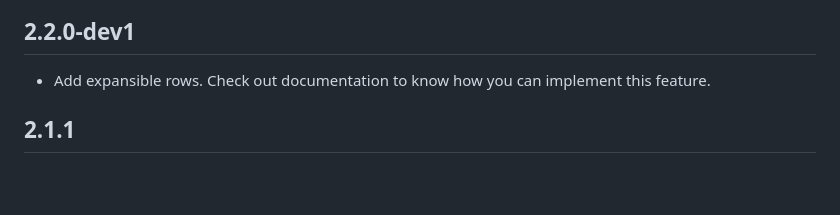
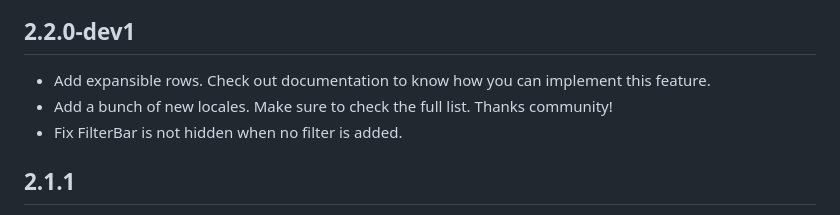
Before and after one commit to tomasweigenast/paged-datatable, a Markdown page: CHANGELOG.md, the part around the change. Rendered like a GitHub page; blank space fills up the shorter version.

```diff
--- a/CHANGELOG.md
+++ b/CHANGELOG.md
@@ -1,6 +1,8 @@
 ## 2.2.0-dev1
 
 - Add expansible rows. Check out documentation to know how you can implement this feature.
+- Add a bunch of new locales. Make sure to check the full list. Thanks community!
+- Fix FilterBar is not hidden when no filter is added.
 
 ## 2.1.1
 
```
Also changed, not shown: README.md (+18 -12 lines).
